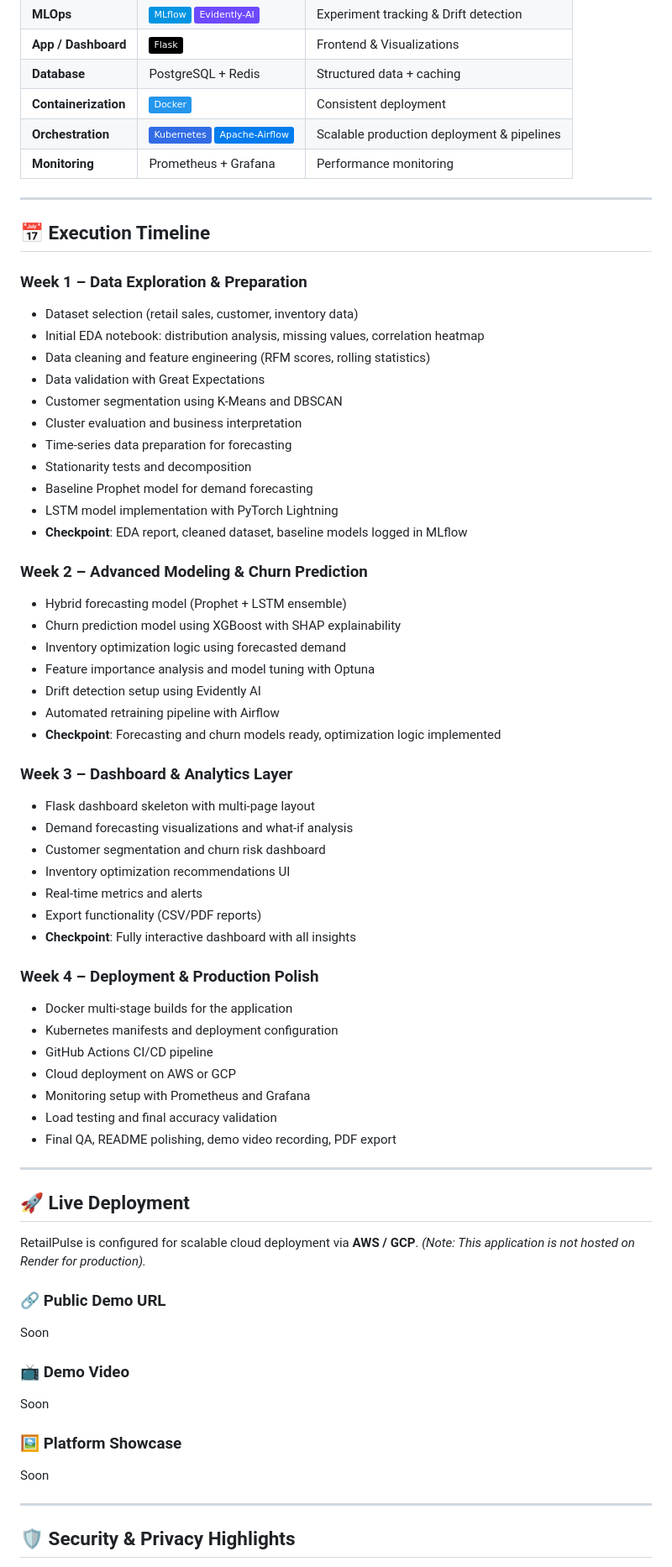
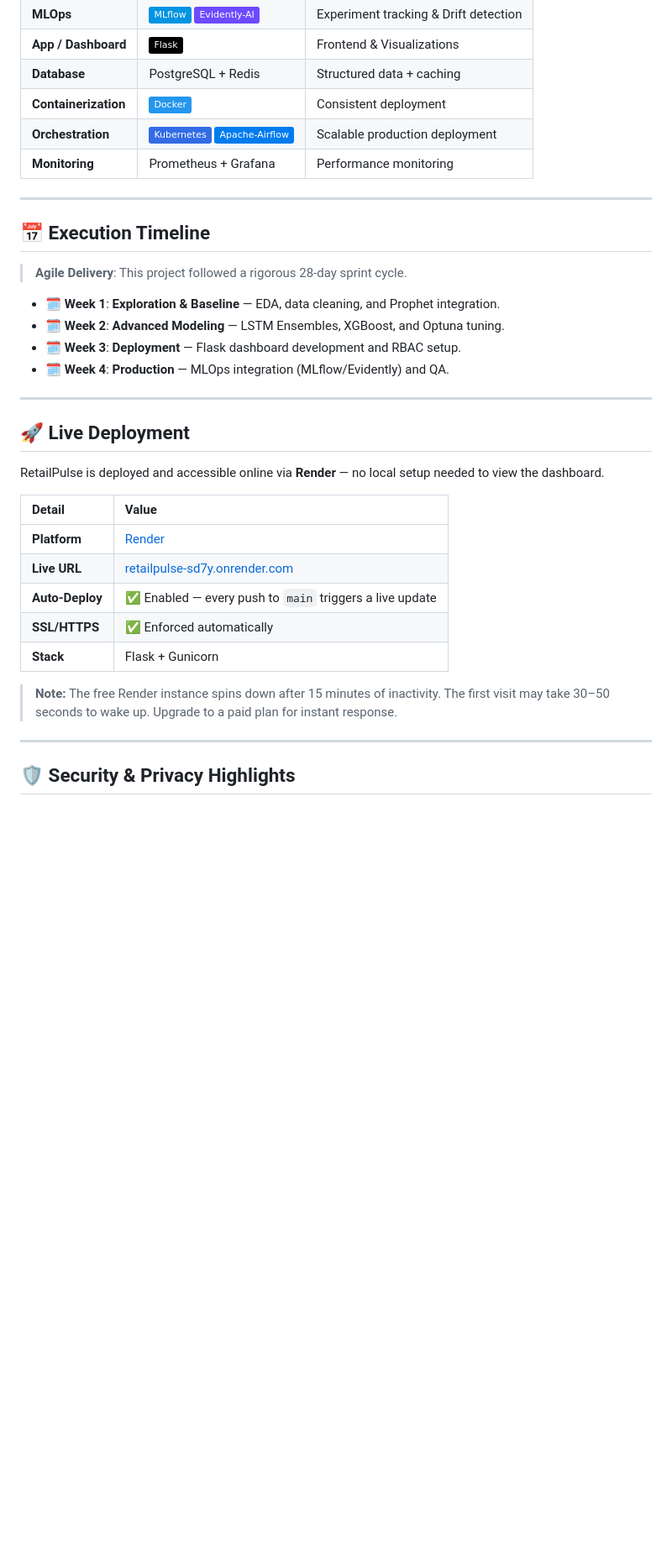
Before and after one commit to Safae26/RetailPulse, a Markdown page: README.md, the part around one of its changes. Shown at 84% size. Drawn GitHub-style; badges without logos; blank space fills up the shorter version.

Commit message:
docs: merge render deployment and ascii architecture art

```diff
--- a/README.md
+++ b/README.md
@@ -76,67 +90,34 @@
 | **App / Dashboard** | ![Flask](https://img.shields.io/badge/Flask-000000?logo=flask&logoColor=white) | Frontend & Visualizations |
 | **Database** | PostgreSQL + Redis | Structured data + caching |
 | **Containerization**| ![Docker](https://img.shields.io/badge/Docker-2496ED?logo=docker&logoColor=white) | Consistent deployment |
-| **Orchestration** | ![Kubernetes](https://img.shields.io/badge/Kubernetes-326CE5?logo=kubernetes&logoColor=white) ![Airflow](https://img.shields.io/badge/Apache--Airflow-017CEE?logo=apache-airflow&logoColor=white) | Scalable production deployment & pipelines |
+| **Orchestration** | ![Kubernetes](https://img.shields.io/badge/Kubernetes-326CE5?logo=kubernetes&logoColor=white) ![Airflow](https://img.shields.io/badge/Apache--Airflow-017CEE?logo=apache-airflow&logoColor=white) | Scalable production deployment |
 | **Monitoring** | Prometheus + Grafana | Performance monitoring |
 
 ---
 
 ## 📅 Execution Timeline
 
-### Week 1 – Data Exploration & Preparation
-*   Dataset selection (retail sales, customer, inventory data)
-*   Initial EDA notebook: distribution analysis, missing values, correlation heatmap
-*   Data cleaning and feature engineering (RFM scores, rolling statistics)
-*   Data validation with Great Expectations
-*   Customer segmentation using K-Means and DBSCAN
-*   Cluster evaluation and business interpretation
-*   Time-series data preparation for forecasting
-*   Stationarity tests and decomposition
-*   Baseline Prophet model for demand forecasting
-*   LSTM model implementation with PyTorch Lightning
-*   **Checkpoint**: EDA report, cleaned dataset, baseline models logged in MLflow
+> **Agile Delivery**: This project followed a rigorous 28-day sprint cycle.
 
-### Week 2 – Advanced Modeling & Churn Prediction
-*   Hybrid forecasting model (Prophet + LSTM ensemble)
-*   Churn prediction model using XGBoost with SHAP explainability
-*   Inventory optimization logic using forecasted demand
-*   Feature importance analysis and model tuning with Optuna
-*   Drift detection setup using Evidently AI
-*   Automated retraining pipeline with Airflow
-*   **Checkpoint**: Forecasting and churn models ready, optimization logic implemented
-
-### Week 3 – Dashboard & Analytics Layer
-*   Flask dashboard skeleton with multi-page layout
-*   Demand forecasting visualizations and what-if analysis
-*   Customer segmentation and churn risk dashboard
-*   Inventory optimization recommendations UI
-*   Real-time metrics and alerts
-*   Export functionality (CSV/PDF reports)
-*   **Checkpoint**: Fully interactive dashboard with all insights
-
-### Week 4 – Deployment & Production Polish
-*   Docker multi-stage builds for the application
-*   Kubernetes manifests and deployment configuration
-*   GitHub Actions CI/CD pipeline
-*   Cloud deployment on AWS or GCP
-*   Monitoring setup with Prometheus and Grafana
-*   Load testing and final accuracy validation
-*   Final QA, README polishing, demo video recording, PDF export
+*   🗓️ **Week 1**: **Exploration & Baseline** — EDA, data cleaning, and Prophet integration.
+*   🗓️ **Week 2**: **Advanced Modeling** — LSTM Ensembles, XGBoost, and Optuna tuning.
+*   🗓️ **Week 3**: **Deployment** — Flask dashboard development and RBAC setup.
+*   🗓️ **Week 4**: **Production** — MLOps integration (MLflow/Evidently) and QA.
 
 ---
 
 ## 🚀 Live Deployment
-RetailPulse is configured for scalable cloud deployment via **AWS / GCP**.
-*(Note: This application is not hosted on Render for production).*
+RetailPulse is deployed and accessible online via **Render** — no local setup needed to view the dashboard.
 
-### 🔗 Public Demo URL
-Soon
+| Detail | Value |
+|:---|:---|
+| **Platform** | [Render](https://render.com) |
+| **Live URL** | [retailpulse-sd7y.onrender.com](https://retailpulse-sd7y.onrender.com) |
+| **Auto-Deploy** | ✅ Enabled — every push to `main` triggers a live update |
+| **SSL/HTTPS** | ✅ Enforced automatically |
+| **Stack** | Flask + Gunicorn |
 
-### 📺 Demo Video
-Soon
-
-### 🖼️ Platform Showcase
-Soon
+> **Note:** The free Render instance spins down after 15 minutes of inactivity. The first visit may take 30–50 seconds to wake up. Upgrade to a paid plan for instant response.
 
 ---
 
```
Also changed, not shown: other parts of README.md (+30 -12 lines).
